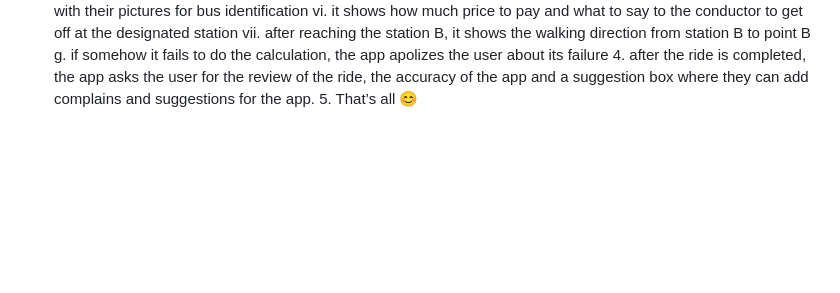
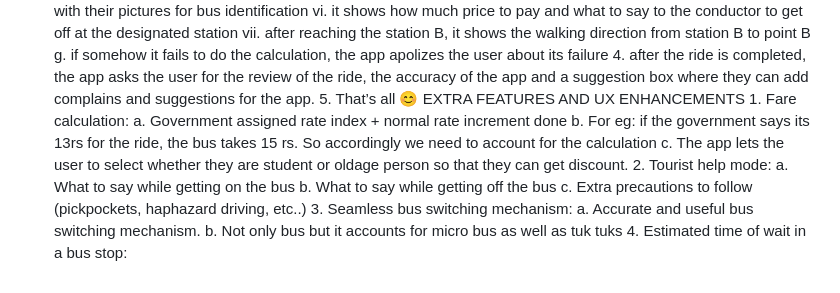
Before and after one commit to zenithkandel/ccrc_hackathon_26, a Markdown page: vision.md, the part around the change. GitHub-like rendering; blank space fills up the shorter version.

Commit message:
Add extra features and UX enhancements to vision.md, including fare calculation, tourist help mode, seamless bus switching, and estimated wait times.

```diff
--- a/vision.md
+++ b/vision.md
@@ -4,3 +4,4 @@ I have imagined sawari as a user guiding app which guides us people around the c
 1. you enter your starting point (point A) 2. you enter your destination (point B) 3. sawari processing: a. analyzes the distance and the location b. searches for the bus stops and stations around point A c. searches for the bus stops and stations around point B d. checks if there are any public transportation going from the nearest bus station at point A to nearest bus station at point B e. if yes, i. it decides the bus stations and the route ii. it gives the walking direction from point A to bus station A iii. it shows which bus to ride (mahanagar, sajha, Nepal yatayat, araniko yatayat, etc…) along with their pictures for bus identification
    iv. it shows how much price to pay and what to say to the conductor to get off at the designated station v. after reaching the station B, it shows the walking direction from station B to point B f. if not, i. then it searches for the nearest bus station at point A from where the buses towards point B are available. ii. It also searches for the nearest bus station at point B from where the buses towards point A are available. iii. It gets both the routes of the buses and then calculates where the two routes meet and where the user should drop and change the bus using advanced math algorithms like Dijkstra. The app gives both the routes and then uses the complex algorithms to decide where should I get off and change the bus and then according to the algorithm’s output, it tells the user the idea.
    iv. In exchanging buses, when the user says that they have gotten off the first bus, it shows the picture and the name of the bus which they have to take from that point to get to the destination v. it shows which bus to ride (mahanagar, sajha, Nepal yatayat, araniko yatayat, etc…) along with their pictures for bus identification vi. it shows how much price to pay and what to say to the conductor to get off at the designated station vii. after reaching the station B, it shows the walking direction from station B to point B g. if somehow it fails to do the calculation, the app apolizes the user about its failure 4. after the ride is completed, the app asks the user for the review of the ride, the accuracy of the app and a suggestion box where they can add complains and suggestions for the app. 5. That’s all 😊
+   EXTRA FEATURES AND UX ENHANCEMENTS 1. Fare calculation: a. Government assigned rate index + normal rate increment done b. For eg: if the government says its 13rs for the ride, the bus takes 15 rs. So accordingly we need to account for the calculation c. The app lets the user to select whether they are student or oldage person so that they can get discount. 2. Tourist help mode: a. What to say while getting on the bus b. What to say while getting off the bus c. Extra precautions to follow (pickpockets, haphazard driving, etc..) 3. Seamless bus switching mechanism: a. Accurate and useful bus switching mechanism. b. Not only bus but it accounts for micro bus as well as tuk tuks 4. Estimated time of wait in a bus stop:
```
